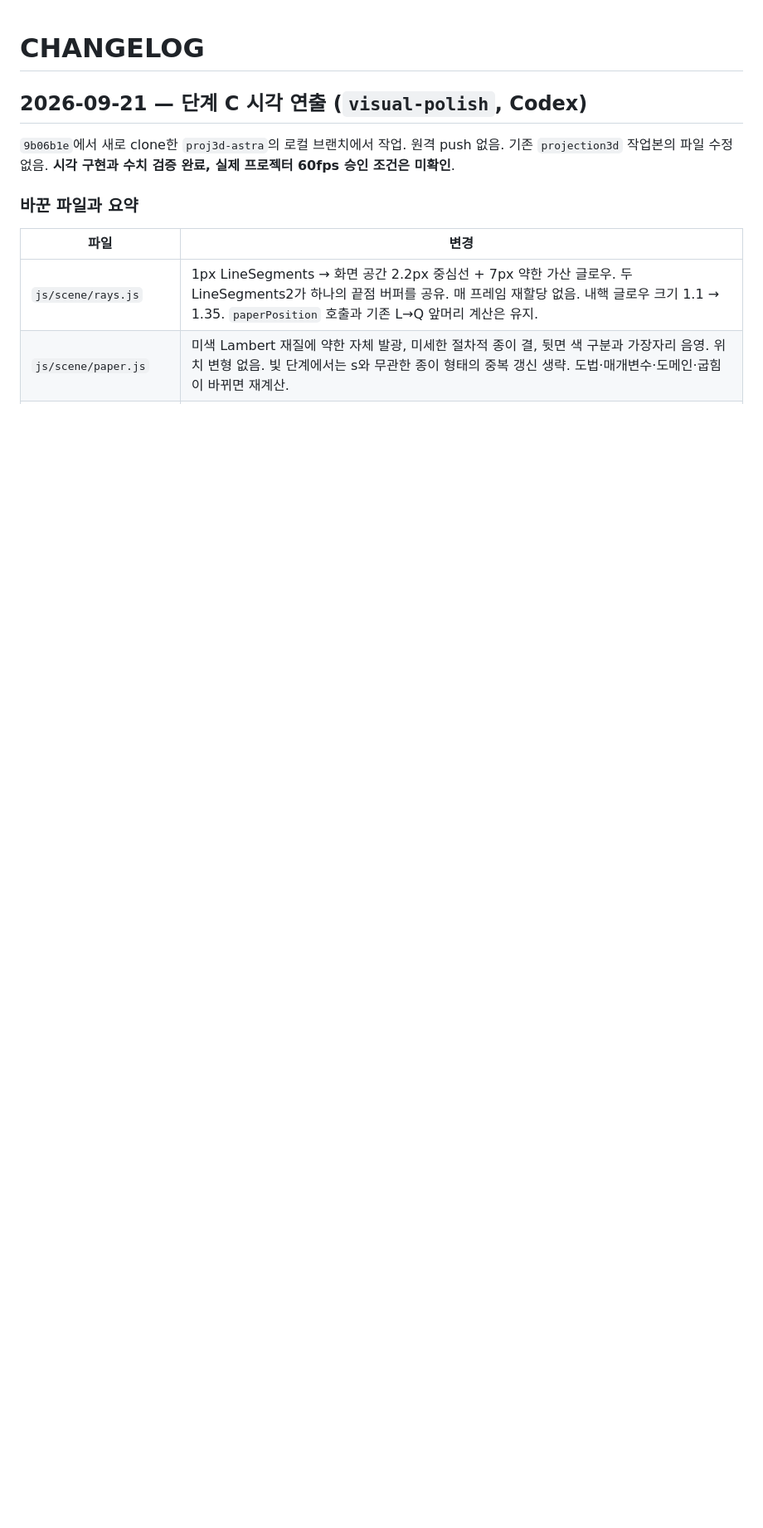
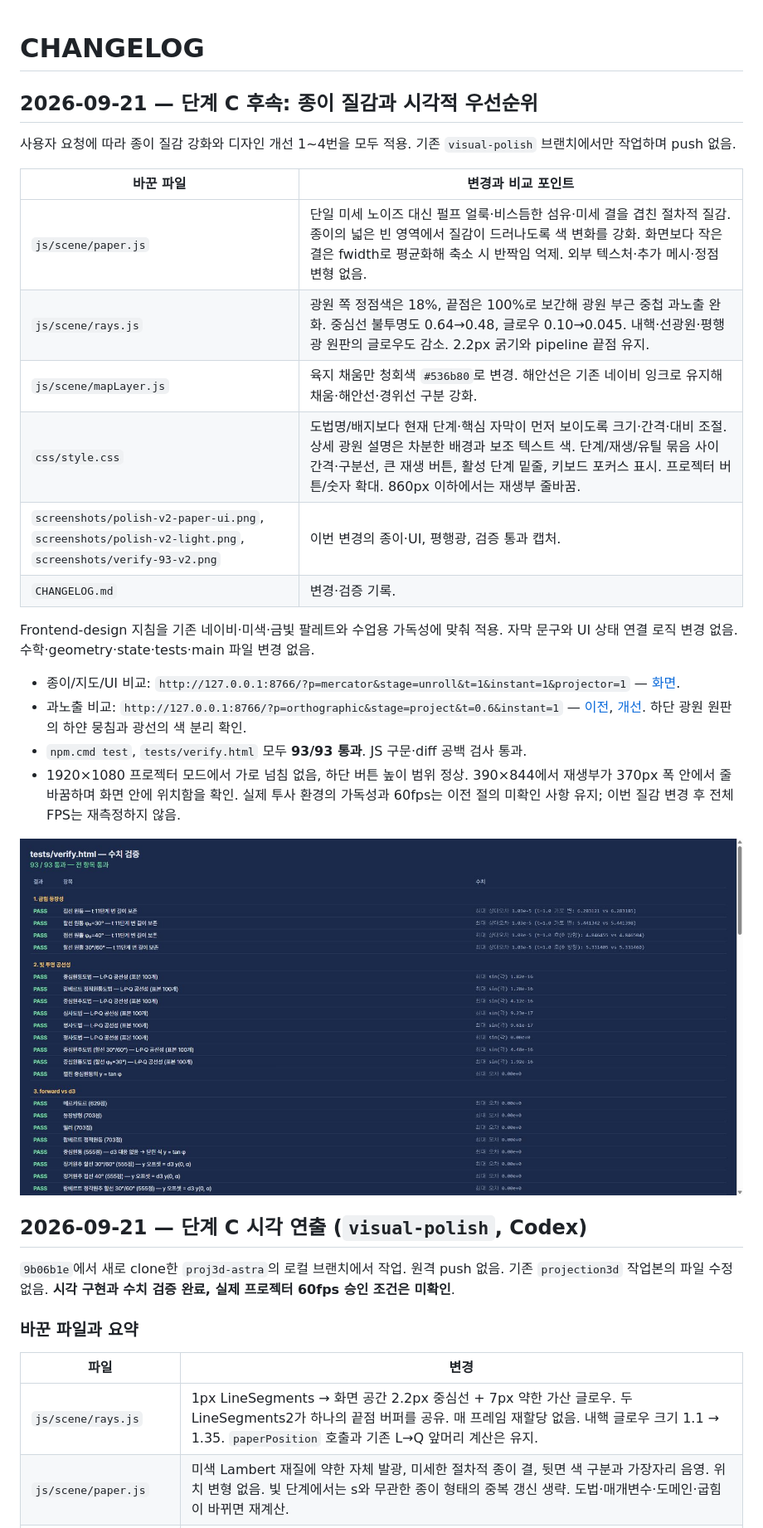
Before and after one commit to yhk1m/proj3d, a Markdown page: CHANGELOG.md, the part around the change. Shown at 83% size. Drawn GitHub-style; pictures changed too: screenshots/verify-93-v2.png (added); blank space fills up the shorter version.

Commit message:
Refine paper fibers, light balance and classroom UI hierarchy

```diff
--- a/CHANGELOG.md
+++ b/CHANGELOG.md
@@ -1,4 +1,26 @@
 # CHANGELOG
+
+## 2026-09-21 — 단계 C 후속: 종이 질감과 시각적 우선순위
+
+사용자 요청에 따라 종이 질감 강화와 디자인 개선 1~4번을 모두 적용. 기존 `visual-polish` 브랜치에서만 작업하며 push 없음.
+
+| 바꾼 파일 | 변경과 비교 포인트 |
+|---|---|
+| `js/scene/paper.js` | 단일 미세 노이즈 대신 펄프 얼룩·비스듬한 섬유·미세 결을 겹친 절차적 질감. 종이의 넓은 빈 영역에서 질감이 드러나도록 색 변화를 강화. 화면보다 작은 결은 fwidth로 평균화해 축소 시 반짝임 억제. 외부 텍스처·추가 메시·정점 변형 없음. |
+| `js/scene/rays.js` | 광원 쪽 정점색은 18%, 끝점은 100%로 보간해 광원 부근 중첩 과노출 완화. 중심선 불투명도 0.64→0.48, 글로우 0.10→0.045. 내핵·선광원·평행광 원판의 글로우도 감소. 2.2px 굵기와 pipeline 끝점 유지. |
+| `js/scene/mapLayer.js` | 육지 채움만 청회색 `#536b80`로 변경. 해안선은 기존 네이비 잉크로 유지해 채움·해안선·경위선 구분 강화. |
+| `css/style.css` | 도법명/배지보다 현재 단계·핵심 자막이 먼저 보이도록 크기·간격·대비 조절. 상세 광원 설명은 차분한 배경과 보조 텍스트 색. 단계/재생/유틸 묶음 사이 간격·구분선, 큰 재생 버튼, 활성 단계 밑줄, 키보드 포커스 표시. 프로젝터 버튼/숫자 확대. 860px 이하에서는 재생부 줄바꿈. |
+| `screenshots/polish-v2-paper-ui.png`, `screenshots/polish-v2-light.png`, `screenshots/verify-93-v2.png` | 이번 변경의 종이·UI, 평행광, 검증 통과 캡처. |
+| `CHANGELOG.md` | 변경·검증 기록. |
+
+Frontend-design 지침을 기존 네이비·미색·금빛 팔레트와 수업용 가독성에 맞춰 적용. 자막 문구와 UI 상태 연결 로직 변경 없음. 수학·geometry·state·tests·main 파일 변경 없음.
+
+- 종이/지도/UI 비교: `http://127.0.0.1:8766/?p=mercator&stage=unroll&t=1&instant=1&projector=1` — [화면](screenshots/polish-v2-paper-ui.png).
+- 과노출 비교: `http://127.0.0.1:8766/?p=orthographic&stage=project&t=0.6&instant=1` — [이전](screenshots/parallel-rays.png), [개선](screenshots/polish-v2-light.png). 하단 광원 원판의 하얀 뭉침과 광선의 색 분리 확인.
+- `npm.cmd test`, `tests/verify.html` 모두 **93/93 통과**. JS 구문·diff 공백 검사 통과.
+- 1920×1080 프로젝터 모드에서 가로 넘침 없음, 하단 버튼 높이 범위 정상. 390×844에서 재생부가 370px 폭 안에서 줄바꿈하며 화면 안에 위치함을 확인. 실제 투사 환경의 가독성과 60fps는 이전 절의 미확인 사항 유지; 이번 질감 변경 후 전체 FPS는 재측정하지 않음.
+
+![후속 변경 93/93 통과](screenshots/verify-93-v2.png)
 
 ## 2026-09-21 — 단계 C 시각 연출 (`visual-polish`, Codex)
 
```
Also changed, not shown: screenshots/polish-v2-light.png (added), screenshots/polish-v2-paper-ui.png (added), 4 other files.
